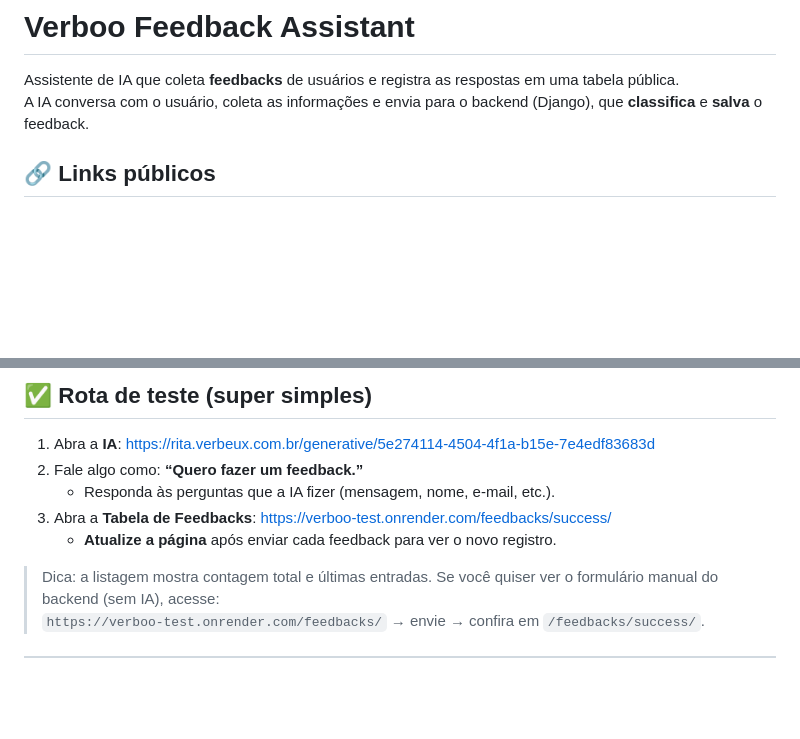
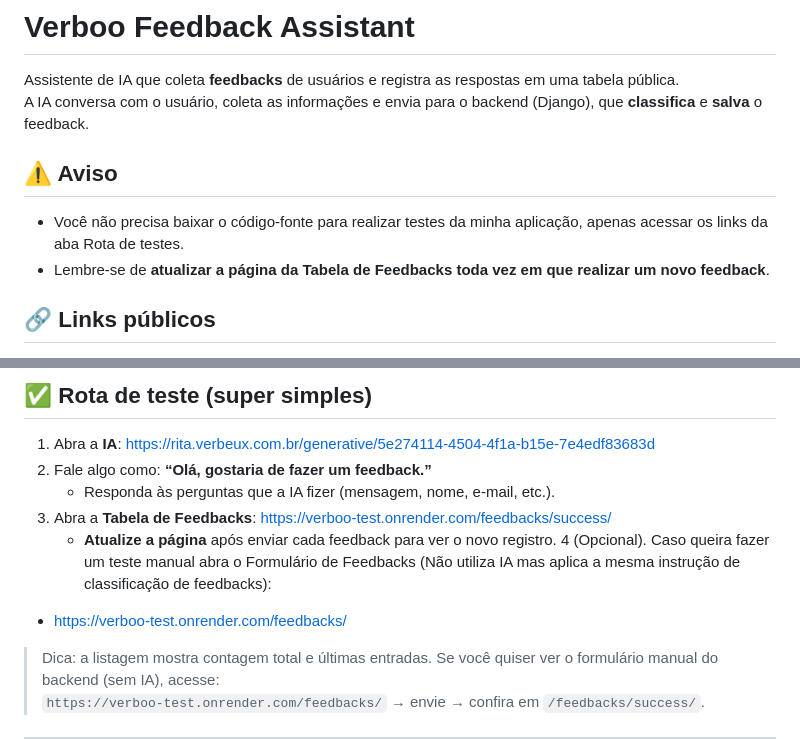
Before and after one commit to levipls/verboo-test, a Markdown page: README.md, 2 parts joined by grey strips. Rendered like a GitHub page; blank space fills up the shorter version.

```diff
--- a/README.md
+++ b/README.md
@@ -2,6 +2,10 @@
 
 Assistente de IA que coleta **feedbacks** de usuários e registra as respostas em uma tabela pública.
 A IA conversa com o usuário, coleta as informações e envia para o backend (Django), que **classifica** e **salva** o feedback.
+
+## ⚠️ Aviso
+- Você não precisa baixar o código-fonte para realizar testes da minha aplicação, apenas acessar os links da aba Rota de testes.
+- Lembre-se de **atualizar a página da Tabela de Feedbacks toda vez em que realizar um novo feedback**.
 
 ## 🔗 Links públicos
 
@@ -18,10 +22,12 @@ A IA conversa com o usuário, coleta as informações e envia para o backend (Dj
 ## ✅ Rota de teste (super simples)
 
 1. Abra a **IA**: https://rita.verbeux.com.br/generative/5e274114-4504-4f1a-b15e-7e4edf83683d
-2. Fale algo como: **“Quero fazer um feedback.”**
+2. Fale algo como: **“Olá, gostaria de fazer um feedback.”**
    - Responda às perguntas que a IA fizer (mensagem, nome, e-mail, etc.).
 3. Abra a **Tabela de Feedbacks**: https://verboo-test.onrender.com/feedbacks/success/
    - **Atualize a página** após enviar cada feedback para ver o novo registro.
+4 (Opcional). Caso queira fazer um teste manual abra o Formulário de Feedbacks (Não utiliza IA mas aplica a mesma instrução de classificação de feedbacks):
+  - https://verboo-test.onrender.com/feedbacks/
 
 > Dica: a listagem mostra contagem total e últimas entradas. Se você quiser ver o formulário manual do backend (sem IA), acesse:
 > `https://verboo-test.onrender.com/feedbacks/` → envie → confira em `/feedbacks/success/`.
```
Also changed, not shown: other parts of README.md (+0 -29 lines).
